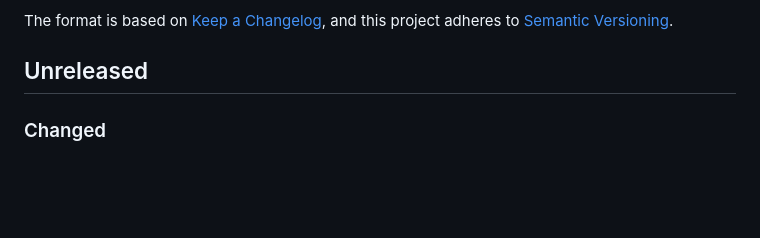
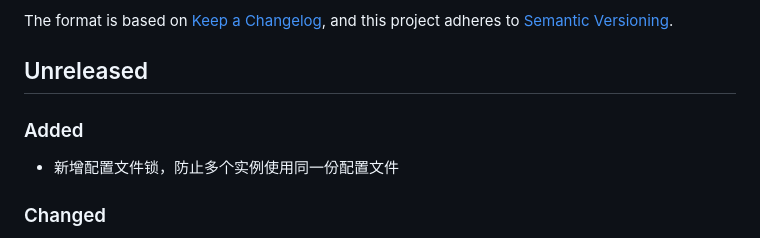
Before and after one commit to Elflare/elbot, a Markdown page: CHANGELOG.md, the part around the change. GitHub-like rendering; blank space fills up the shorter version.

Commit message:
update changelog

```diff
--- a/CHANGELOG.md
+++ b/CHANGELOG.md
@@ -6,6 +6,10 @@ The format is based on [Keep a Changelog](https://keepachangelog.com/en/1.1.0/),
 and this project adheres to [Semantic Versioning](https://semver.org/spec/v2.0.0.html).
 
 ## Unreleased
+
+### Added
+
+- 新增配置文件锁，防止多个实例使用同一份配置文件
 
 ### Changed
 
```
